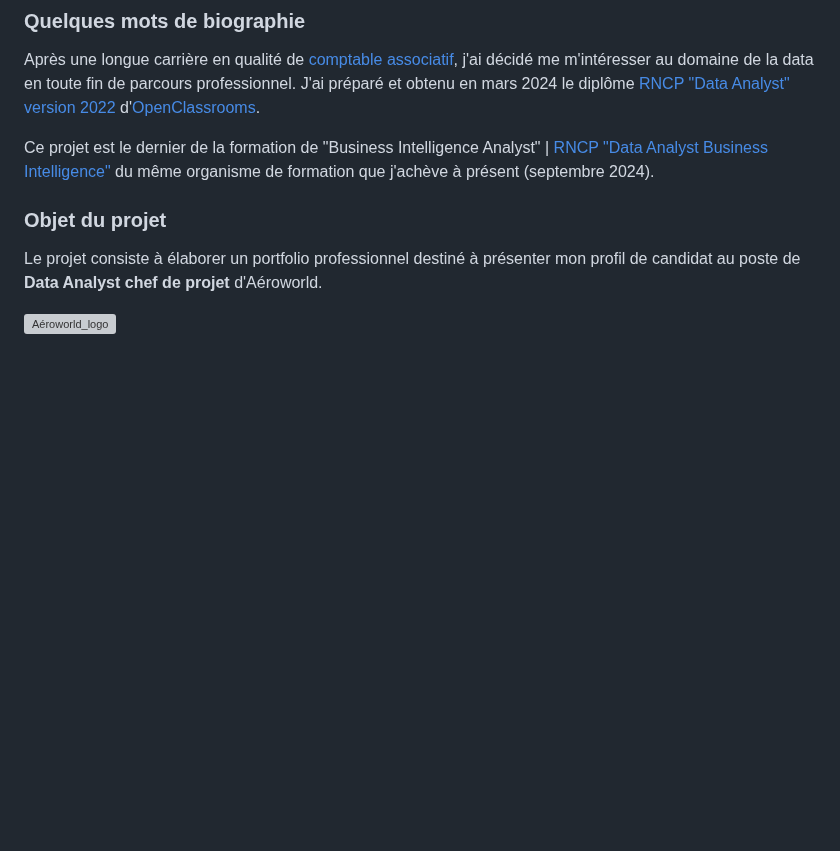
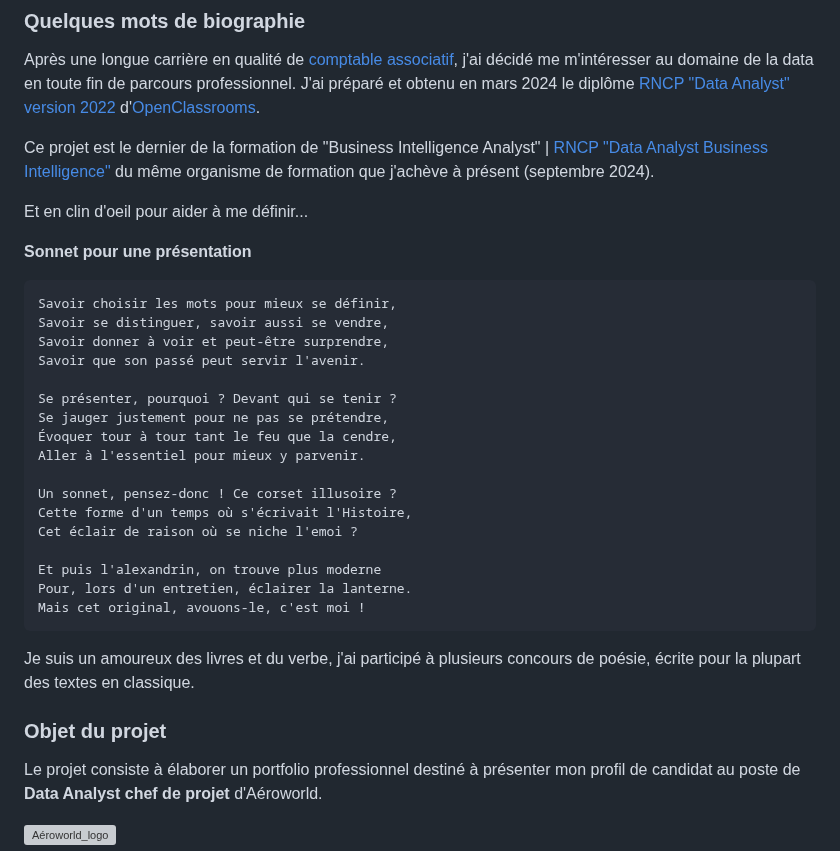
Before and after one commit to Thierry-Monjo/Portfolio_data_analyst_bi, a Markdown page: README.md, the part around the change. GitHub-like rendering; blank space fills up the shorter version; grey boxes are pictures that could not be loaded.

````diff
--- a/README.md
+++ b/README.md
@@ -6,6 +6,33 @@ Après une longue carrière en qualité de [comptable associatif](https://www.li
 J'ai préparé et obtenu en mars 2024 le diplôme [RNCP "Data Analyst" version 2022](https://www.francecompetences.fr/recherche/rncp/34964/) d'[OpenClassrooms](https://openclassrooms.com/fr/).
 
 Ce projet est le dernier de la formation de "Business Intelligence Analyst" | [RNCP "Data Analyst Business Intelligence"](https://www.francecompetences.fr/recherche/rncp/37837/) du même organisme de formation que j'achève à présent (septembre 2024).
+
+Et en clin d'oeil pour aider à me définir...
+
+**Sonnet pour une présentation**
+
+```
+Savoir choisir les mots pour mieux se définir,
+Savoir se distinguer, savoir aussi se vendre,
+Savoir donner à voir et peut-être surprendre,
+Savoir que son passé peut servir l'avenir.
+
+Se présenter, pourquoi ? Devant qui se tenir ?
+Se jauger justement pour ne pas se prétendre,
+Évoquer tour à tour tant le feu que la cendre,
+Aller à l'essentiel pour mieux y parvenir.
+
+Un sonnet, pensez-donc ! Ce corset illusoire ?
+Cette forme d'un temps où s'écrivait l'Histoire,
+Cet éclair de raison où se niche l'emoi ?
+
+Et puis l'alexandrin, on trouve plus moderne
+Pour, lors d'un entretien, éclairer la lanterne.
+Mais cet original, avouons-le, c'est moi !
+```
+
+Je suis un amoureux des livres et du verbe, j'ai participé à plusieurs concours de poésie, écrite pour la plupart des textes en classique.
+
 
 ### Objet du projet
 Le projet consiste à élaborer un portfolio professionnel destiné à présenter mon profil de candidat au poste de **Data Analyst chef de projet** d'Aéroworld.
````
